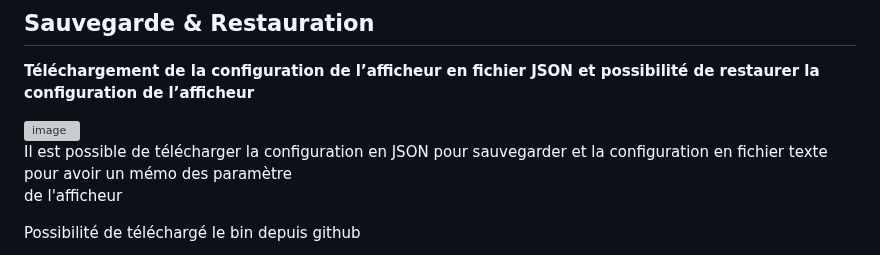
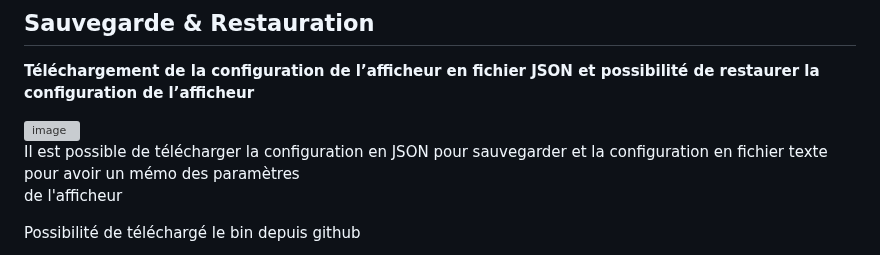
Before and after one commit to loustic03/Afficheur-routeur, a Markdown page: README.md, the part around the change. Rendered like a GitHub page; grey boxes are pictures that could not be loaded.

```diff
--- a/README.md
+++ b/README.md
@@ -307,7 +307,7 @@ Sur le bouton info cela ouvre une popup d’info
 
 <img width="646" height="145" alt="image" src="https://github.com/user-attachments/assets/af38f043-c4af-4b36-952c-07559b1a06df" />
 
-Il est possible de télécharger la configuration en JSON pour sauvegarder et la configuration en fichier texte pour avoir un mémo des paramètre
+Il est possible de télécharger la configuration en JSON pour sauvegarder et la configuration en fichier texte pour avoir un mémo des paramètres
 de l'afficheur
 
 
```
